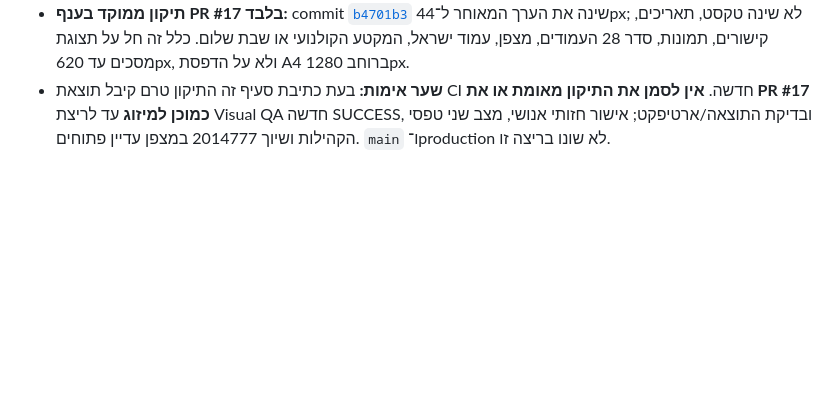
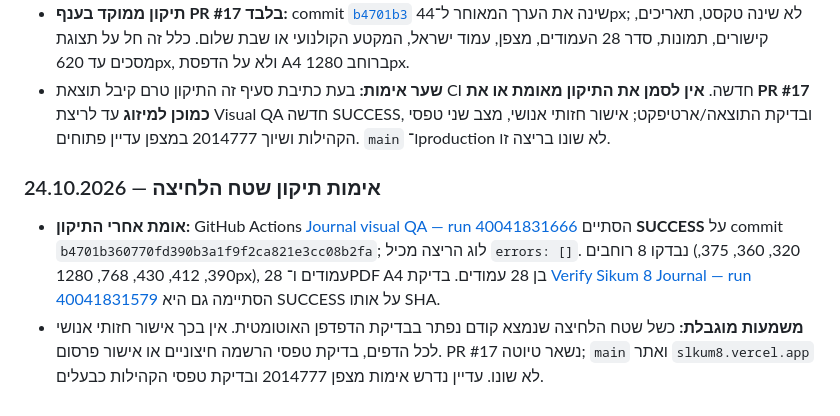
Before and after one commit to yanivmizrachiy/Slkum8, a Markdown page: SOURCE_OF_TRUTH.md, the part around the change. Drawn GitHub-style; blank space fills up the shorter version.

Commit message:
docs(ssot): confirm green mobile touch-target and A4 CI after 44px fix

```diff
--- a/SOURCE_OF_TRUTH.md
+++ b/SOURCE_OF_TRUTH.md
@@ -690,3 +690,8 @@
 - **שורש הבעיה בקוד:** כלל מוקדם ב־CSS קבע `min-height:44px`, אך כלל מאוחר יותר בתוך `@media(max-width:620px)` דרס אותו ב־`min-height:40px`. הבדיקה החדשה חשפה כשל נגישות ממשי ולא בעיית מדידה בלבד.
 - **תיקון ממוקד בענף PR #17 בלבד:** commit [`b4701b3`](https://github.com/yanivmizrachiy/Slkum8/commit/b4701b360770fd390b3a1f9f2ca821e3cc08b2fa) שינה את הערך המאוחר ל־44px; לא שינה טקסט, תאריכים, קישורים, תמונות, סדר 28 העמודים, מצפן, עמוד ישראל, המקטע הקולנועי או שבת שלום. כלל זה חל על תצוגת מסכים עד 620px, ולא על הדפסת A4 ברוחב 1280px.
 - **שער אימות:** בעת כתיבת סעיף זה התיקון טרם קיבל תוצאת CI חדשה. **אין לסמן את התיקון מאומת או את PR #17 כמוכן למיזוג** עד לריצת Visual QA חדשה SUCCESS, ובדיקת התוצאה/ארטיפקט; אישור חזותי אנושי, מצב שני טפסי הקהילות ושיוך 2014777 במצפן עדיין פתוחים. `main` ו־production לא שונו בריצה זו.
+
+
+### אימות תיקון שטח הלחיצה — 24.10.2026
+- **אומת אחרי התיקון:** GitHub Actions [Journal visual QA — run 40041831666](https://github.com/yanivmizrachiy/Slkum8/actions/runs/40041831666) הסתיים **SUCCESS** על commit `b4701b360770fd390b3a1f9f2ca821e3cc08b2fa`; לוג הריצה מכיל `errors: []`. נבדקו 8 רוחבים (320, 360, 375, 390, 412, 430, 768, 1280px), 28 עמודים ו־PDF A4 בן 28 עמודים. בדיקת [Verify Sikum 8 Journal — run 40041831579](https://github.com/yanivmizrachiy/Slkum8/actions/runs/40041831579) הסתיימה גם היא SUCCESS על אותו SHA.
+- **משמעות מוגבלת:** כשל שטח הלחיצה שנמצא קודם נפתר בבדיקת הדפדפן האוטומטית. אין בכך אישור חזותי אנושי לכל הדפים, בדיקת טפסי הרשמה חיצוניים או אישור פרסום. PR #17 נשאר טיוטה; `main` ואתר `slkum8.vercel.app` לא שונו. עדיין נדרש אימות מצפן 2014777 ובדיקת טפסי הקהילות כבעלים.
```
